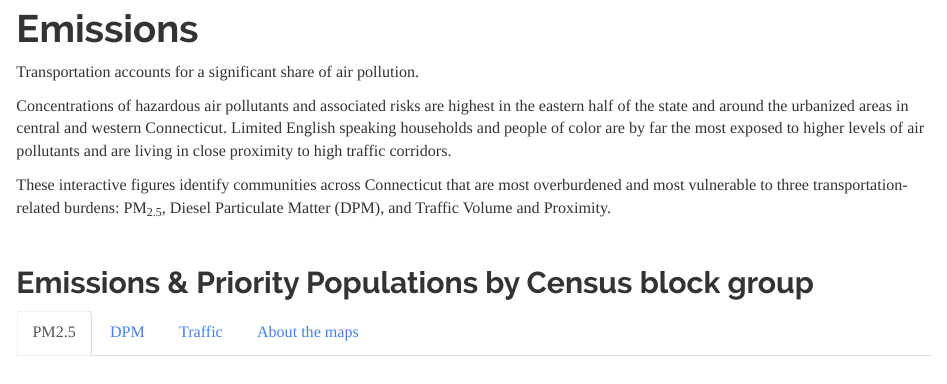
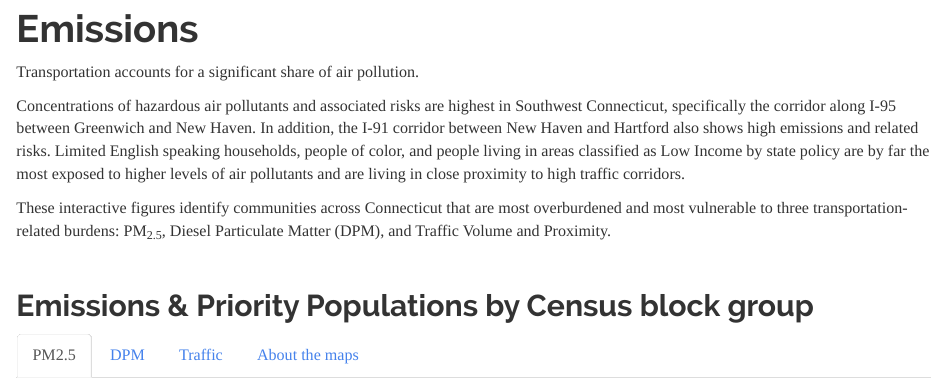
Before and after one commit to profLuna/dboardCT, an R Markdown document (emissions.Rmd): the page in a window 1100 px wide, from 160 px down. Rendered offline with R 4.5, knitr and Pandoc, with nearby package versions; some code elsewhere in the file could not run offline; a font, style sheet, LaTeX package, included part or bibliography that could not be used is replaced or left out.

Commit message:
Revised summary text

```diff
--- a/emissions.Rmd
+++ b/emissions.Rmd
@@ -255,7 +255,7 @@ rm(list = ls(pattern = paste("muni", "_80th", "Emissions",
 
 Transportation accounts for a significant share of air pollution.
 
-Concentrations of hazardous air pollutants and associated risks are highest in the eastern half of the state and around the urbanized areas in central and western Connecticut. Limited English speaking households and people of color are by far the most exposed to higher levels of air pollutants and are living in close proximity to high traffic corridors.
+Concentrations of hazardous air pollutants and associated risks are highest in Southwest Connecticut, specifically the corridor along I-95 between Greenwich and New Haven. In addition, the I-91 corridor between New Haven and Hartford also shows high emissions and related risks. Limited English speaking households, people of color, and people living in areas classified as Low Income by state policy are by far the most exposed to higher levels of air pollutants and are living in close proximity to high traffic corridors.
 
 These interactive figures identify communities across Connecticut that are most overburdened and most vulnerable to three transportation-related burdens: PM~2.5~, Diesel Particulate Matter (DPM), and Traffic Volume and Proximity.
 
```
